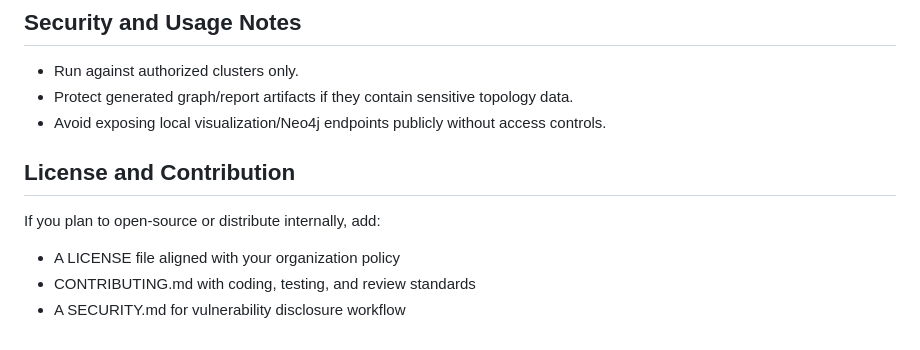
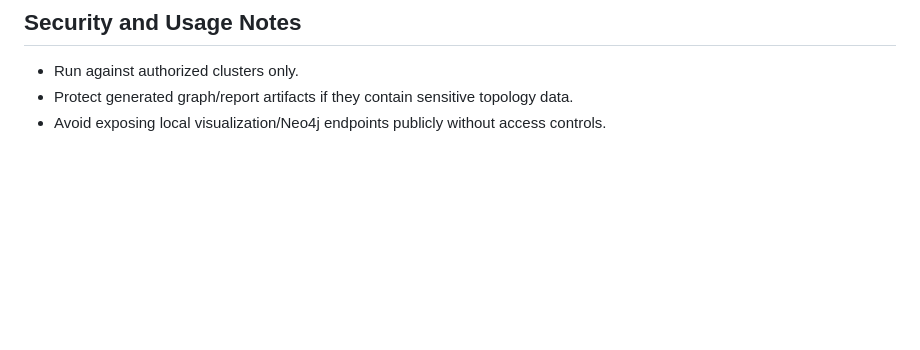
Before and after one commit to Bhagya-Vishwakarma-20/K8sShield, a Markdown page: README.md, the part around the change. GitHub-like rendering; blank space fills up the shorter version.

```diff
--- a/README.md
+++ b/README.md
@@ -159,11 +159,3 @@ python main.py watch --neo4j-uri bolt://localhost:7687 --neo4j-user neo4j --neo4
 - Run against authorized clusters only.
 - Protect generated graph/report artifacts if they contain sensitive topology data.
 - Avoid exposing local visualization/Neo4j endpoints publicly without access controls.
-
-## License and Contribution
-
-If you plan to open-source or distribute internally, add:
-
-- A LICENSE file aligned with your organization policy
-- CONTRIBUTING.md with coding, testing, and review standards
-- A SECURITY.md for vulnerability disclosure workflow
```
